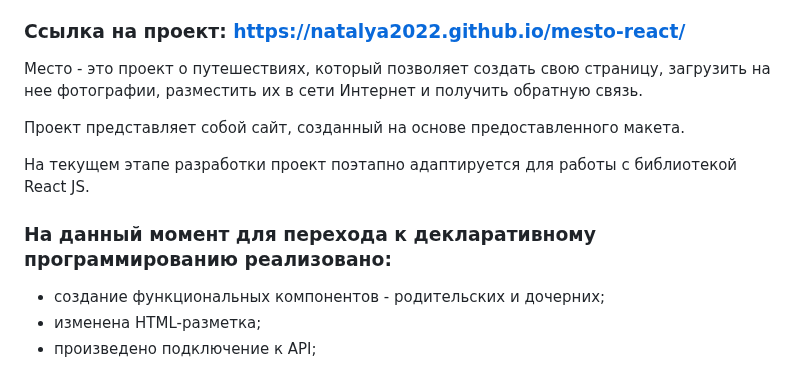
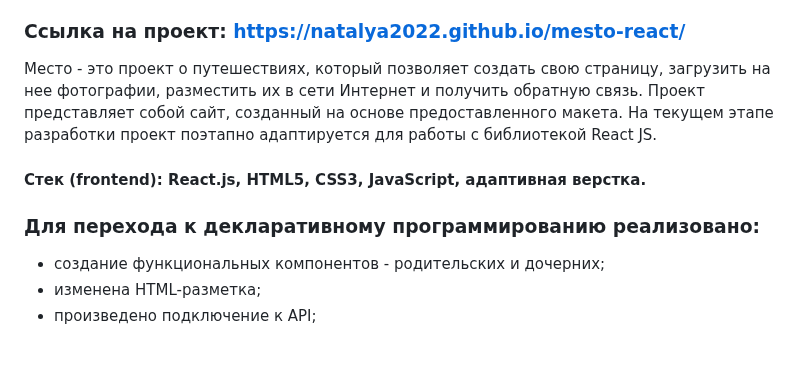
Before and after one commit to natalya2022/mesto-react, a Markdown page: README.md, the part around the change. GitHub-like rendering.

```diff
--- a/README.md
+++ b/README.md
@@ -2,12 +2,11 @@
 ### GitHub Pages
 ### Ссылка на проект: https://natalya2022.github.io/mesto-react/
 Место - это проект о путешествиях, который позволяет создать свою страницу, загрузить на нее фотографии, разместить их в сети Интернет и получить обратную связь.
+Проект представляет собой сайт, созданный на основе предоставленного макета.
+На текущем этапе разработки проект поэтапно адаптируется для работы с библиотекой React JS.
+#### Стек (frontend): React.js, HTML5, CSS3, JavaScript, адаптивная верстка.
 
-Проект представляет собой сайт, созданный на основе предоставленного макета.
-
-На текущем этапе разработки проект поэтапно адаптируется для работы с библиотекой React JS.
-
-### На данный момент для перехода к декларативному программированию реализовано:
+### Для перехода к декларативному программированию реализовано:
 
 * создание функциональных компонентов - родительских и дочерних;
 * изменена HTML-разметка;
```
